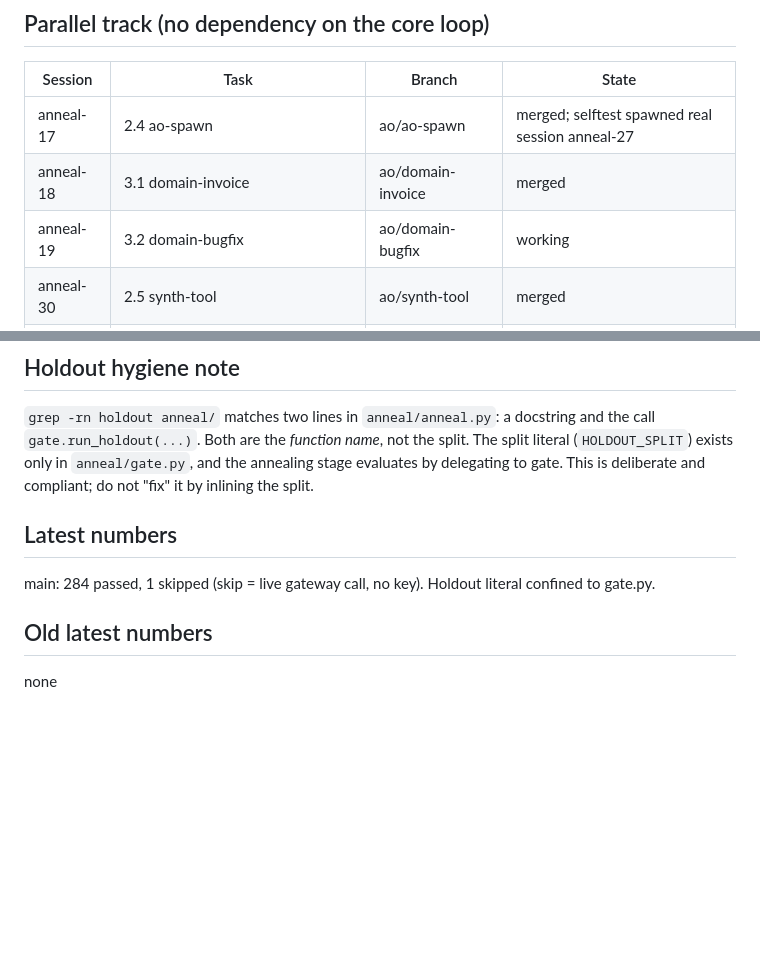
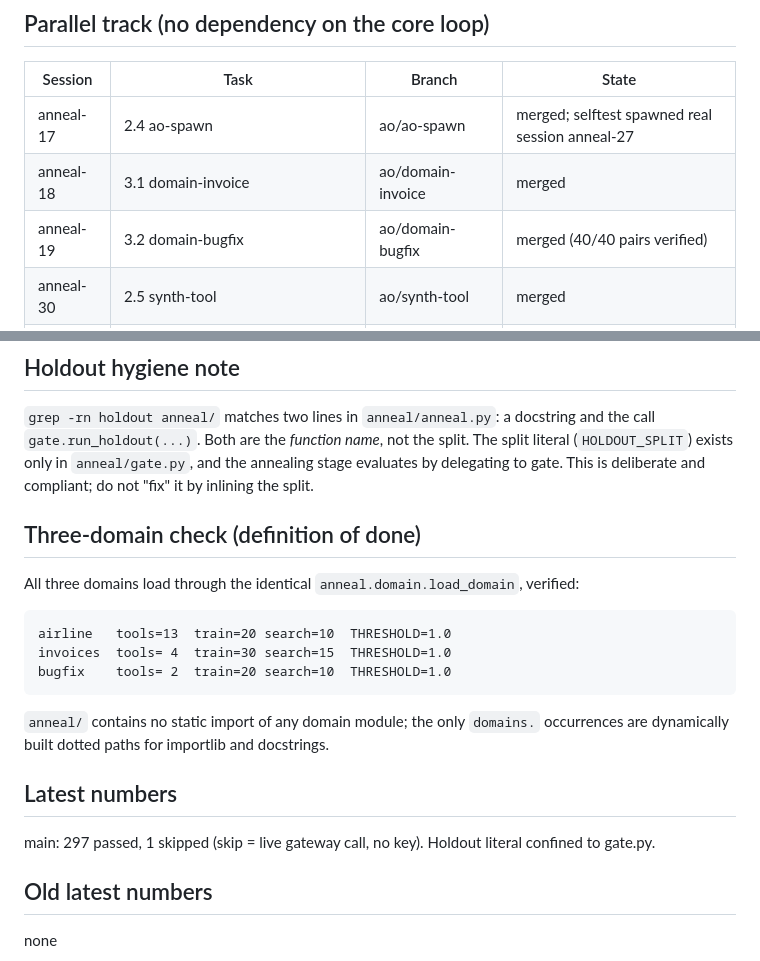
Before and after one commit to ayushsrivastava55/anneul, a Markdown page: STATUS.md, 2 parts joined by grey strips. Rendered like a GitHub page; blank space fills up the shorter version.

Commit message:
orchestrator: STATUS - all three domains merged and verified through one loader (297 tests)

```diff
--- a/STATUS.md
+++ b/STATUS.md
@@ -27,7 +27,7 @@ Phase: 1 core loop merged (architect, runtime, runner, diagnose, mutate, gate).
 |---|---|---|---|
 | anneal-17 | 2.4 ao-spawn | ao/ao-spawn | merged; selftest spawned real session anneal-27 |
 | anneal-18 | 3.1 domain-invoice | ao/domain-invoice | merged |
-| anneal-19 | 3.2 domain-bugfix | ao/domain-bugfix | working |
+| anneal-19 | 3.2 domain-bugfix | ao/domain-bugfix | merged (40/40 pairs verified) |
 | anneal-30 | 2.5 synth-tool | ao/synth-tool | merged |
 | anneal-28 | 3.3 anneal-stage + 3.4 cost-attrib | ao/anneal-stage | merged |
 | anneal-29 | 4.1 dodo-credits + 4.2 dodo-ship | ao/dodo-credits | working |
@@ -67,8 +67,18 @@ Anneal itself through anneal/ao.py, plus 5 killed first-attempt sessions kept fo
 (`HOLDOUT_SPLIT`) exists only in `anneal/gate.py`, and the annealing stage evaluates by
 delegating to gate. This is deliberate and compliant; do not "fix" it by inlining the split.
 
+## Three-domain check (definition of done)
+All three domains load through the identical `anneal.domain.load_domain`, verified:
+
+    airline   tools=13  train=20 search=10  THRESHOLD=1.0
+    invoices  tools= 4  train=30 search=15  THRESHOLD=1.0
+    bugfix    tools= 2  train=20 search=10  THRESHOLD=1.0
+
+`anneal/` contains no static import of any domain module; the only `domains.` occurrences are
+dynamically built dotted paths for importlib and docstrings.
+
 ## Latest numbers
-main: 284 passed, 1 skipped (skip = live gateway call, no key). Holdout literal confined to gate.py.
+main: 297 passed, 1 skipped (skip = live gateway call, no key). Holdout literal confined to gate.py.
 
 ## Old latest numbers
 none
```
